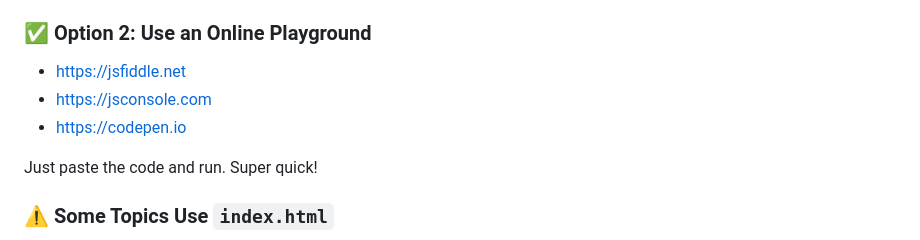
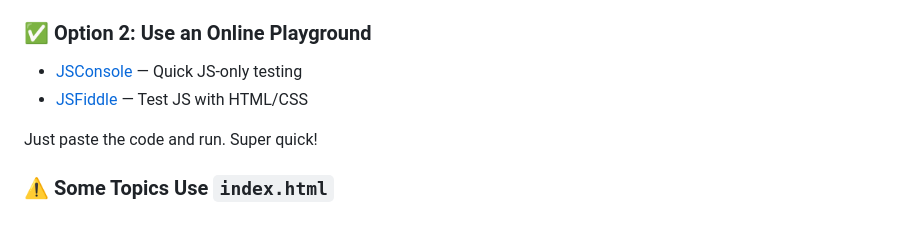
Before and after one commit to RayhanaAkterDev/javascript-complete-guide, a Markdown page: README.md, the part around the change. Rendered like a GitHub page.

Commit message:
refactor(readme): update onlne playground links

```diff
--- a/README.md
+++ b/README.md
@@ -67,9 +67,8 @@ Or just browse topics and copy-paste .js code into your browser console. No setu
 
 ### ✅ Option 2: Use an Online Playground
 
-- [https://jsfiddle.net](https://jsfiddle.net)
-- [https://jsconsole.com](https://jsconsole.com)
-- [https://codepen.io](https://codepen.io)
+- [JSConsole](https://jsconsole.com) — Quick JS-only testing
+- [JSFiddle](https://jsfiddle.net) — Test JS with HTML/CSS
 
 Just paste the code and run. Super quick!
 
```
